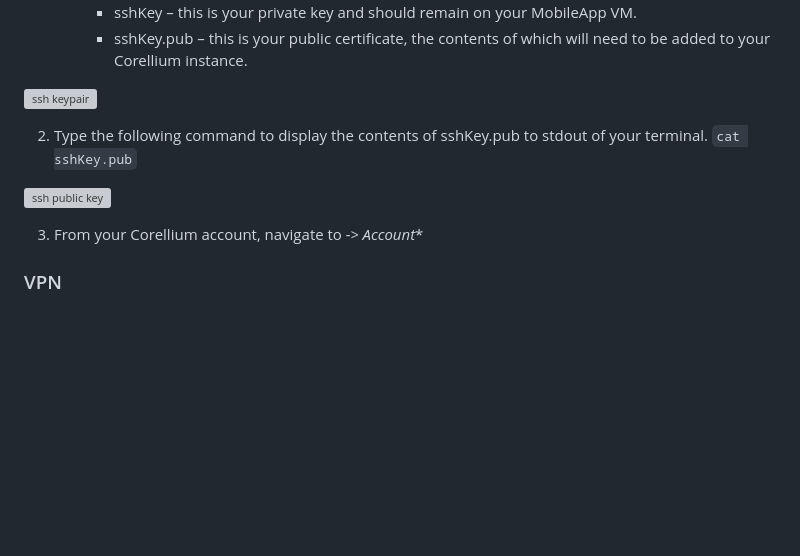
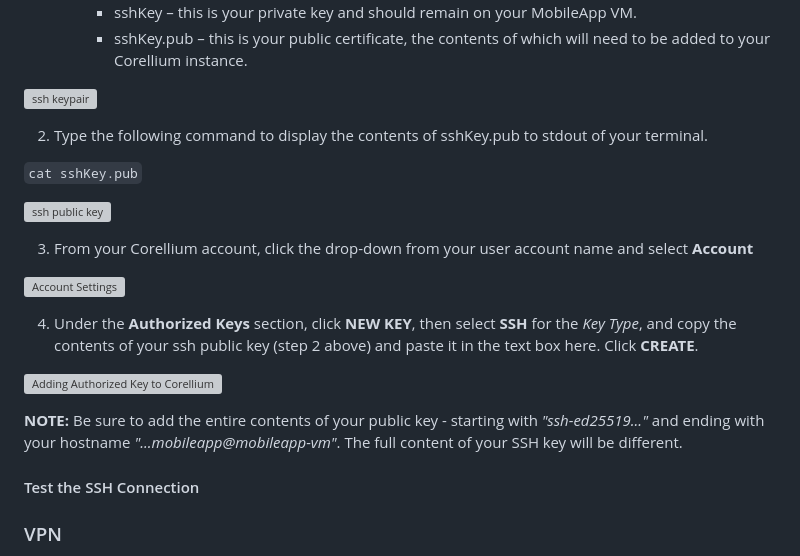
Before and after one commit to deruke/AndroidLabs, a Markdown page: Labs/Corellium_Setup/gettingstarted.md, the part around the change. GitHub-like rendering; blank space fills up the shorter version; grey boxes are pictures that could not be loaded.

Commit message:
added content to ssh section

```diff
--- a/Labs/Corellium_Setup/gettingstarted.md
+++ b/Labs/Corellium_Setup/gettingstarted.md
@@ -61,11 +61,22 @@ In this section we will cover two options for establishing remote network capabi
 ![ssh keypair](https://github.com/deruke/AndroidLabs/blob/main/Labs/Corellium_Setup/images/ssh-keypair.jpg)
 
 2. Type the following command to display the contents of sshKey.pub to stdout of your terminal.
+
 `cat sshKey.pub`
 
 ![ssh public key](https://github.com/deruke/AndroidLabs/blob/main/Labs/Corellium_Setup/images/sshKey.pub-contents.jpg)
 
-3. From your Corellium account, navigate to **<Username>* -> Account**
+3. From your Corellium account, click the drop-down from your user account name and select **Account**
+
+![Account Settings](https://github.com/deruke/AndroidLabs/blob/main/Labs/Corellium_Setup/images/account-settings.jpg)
+
+4. Under the **Authorized Keys** section, click **NEW KEY**, then select **SSH** for the *Key Type*, and copy the contents of your ssh public key (step 2 above) and paste it in the text box here. Click **CREATE**.
+
+![Adding Authorized Key to Corellium](https://github.com/deruke/AndroidLabs/blob/main/Labs/Corellium_Setup/images/adding-public-key.jpg)
+
+**NOTE:** Be sure to add the entire contents of your public key - starting with *"ssh-ed25519..."* and ending with your hostname *"...mobileapp@mobileapp-vm"*. The full content of your SSH key will be different.
+
+#### Test the SSH Connection ####
 
 
 ### VPN ###
```
